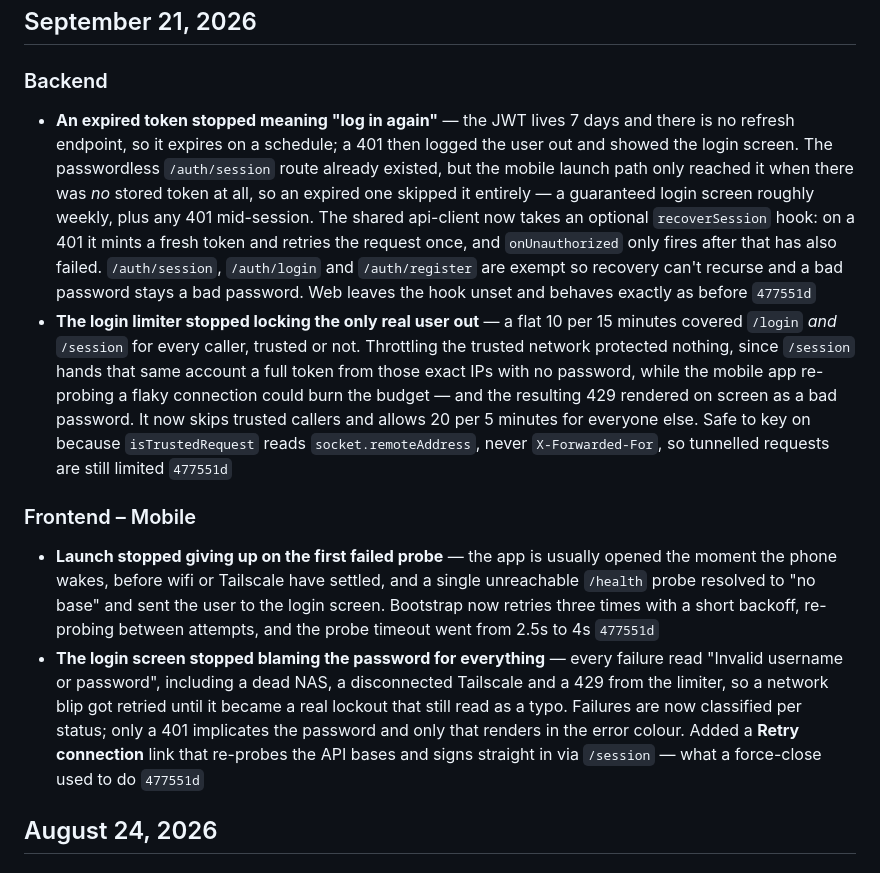
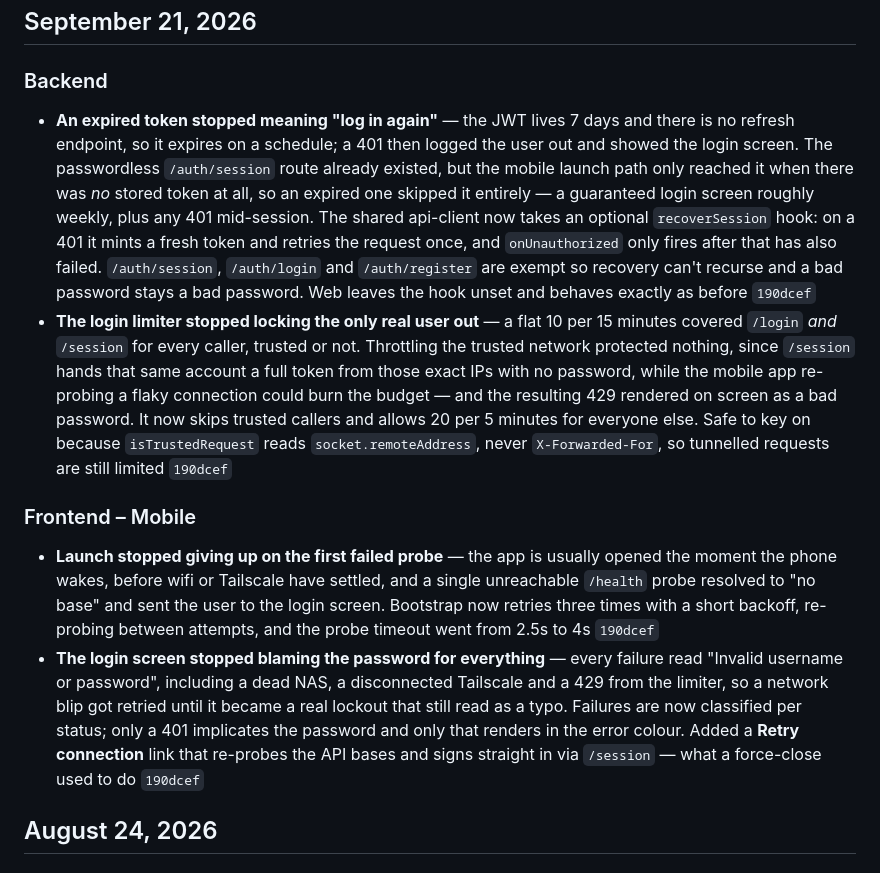
Before and after one commit to jives00/Pulse, a Markdown page: docs/changelog.md, the part around the change. Rendered like a GitHub page.

Commit message:
docs: point the auth session-recovery changelog entries at the amended commit
Co-Authored-By: Claude Opus 5 <noreply@anthropic.com>

```diff
--- a/docs/changelog.md
+++ b/docs/changelog.md
@@ -7,12 +7,12 @@ Tracking changes since April 19, 2026 @ 8:39 PM.
 ## September 21, 2026
 
 ### Backend
-- **An expired token stopped meaning "log in again"** — the JWT lives 7 days and there is no refresh endpoint, so it expires on a schedule; a 401 then logged the user out and showed the login screen. The passwordless `/auth/session` route already existed, but the mobile launch path only reached it when there was *no* stored token at all, so an expired one skipped it entirely — a guaranteed login screen roughly weekly, plus any 401 mid-session. The shared api-client now takes an optional `recoverSession` hook: on a 401 it mints a fresh token and retries the request once, and `onUnauthorized` only fires after that has also failed. `/auth/session`, `/auth/login` and `/auth/register` are exempt so recovery can't recurse and a bad password stays a bad password. Web leaves the hook unset and behaves exactly as before `477551d`
-- **The login limiter stopped locking the only real user out** — a flat 10 per 15 minutes covered `/login` *and* `/session` for every caller, trusted or not. Throttling the trusted network protected nothing, since `/session` hands that same account a full token from those exact IPs with no password, while the mobile app re-probing a flaky connection could burn the budget — and the resulting 429 rendered on screen as a bad password. It now skips trusted callers and allows 20 per 5 minutes for everyone else. Safe to key on because `isTrustedRequest` reads `socket.remoteAddress`, never `X-Forwarded-For`, so tunnelled requests are still limited `477551d`
+- **An expired token stopped meaning "log in again"** — the JWT lives 7 days and there is no refresh endpoint, so it expires on a schedule; a 401 then logged the user out and showed the login screen. The passwordless `/auth/session` route already existed, but the mobile launch path only reached it when there was *no* stored token at all, so an expired one skipped it entirely — a guaranteed login screen roughly weekly, plus any 401 mid-session. The shared api-client now takes an optional `recoverSession` hook: on a 401 it mints a fresh token and retries the request once, and `onUnauthorized` only fires after that has also failed. `/auth/session`, `/auth/login` and `/auth/register` are exempt so recovery can't recurse and a bad password stays a bad password. Web leaves the hook unset and behaves exactly as before `190dcef`
+- **The login limiter stopped locking the only real user out** — a flat 10 per 15 minutes covered `/login` *and* `/session` for every caller, trusted or not. Throttling the trusted network protected nothing, since `/session` hands that same account a full token from those exact IPs with no password, while the mobile app re-probing a flaky connection could burn the budget — and the resulting 429 rendered on screen as a bad password. It now skips trusted callers and allows 20 per 5 minutes for everyone else. Safe to key on because `isTrustedRequest` reads `socket.remoteAddress`, never `X-Forwarded-For`, so tunnelled requests are still limited `190dcef`
 
 ### Frontend – Mobile
-- **Launch stopped giving up on the first failed probe** — the app is usually opened the moment the phone wakes, before wifi or Tailscale have settled, and a single unreachable `/health` probe resolved to "no base" and sent the user to the login screen. Bootstrap now retries three times with a short backoff, re-probing between attempts, and the probe timeout went from 2.5s to 4s `477551d`
-- **The login screen stopped blaming the password for everything** — every failure read "Invalid username or password", including a dead NAS, a disconnected Tailscale and a 429 from the limiter, so a network blip got retried until it became a real lockout that still read as a typo. Failures are now classified per status; only a 401 implicates the password and only that renders in the error colour. Added a **Retry connection** link that re-probes the API bases and signs straight in via `/session` — what a force-close used to do `477551d`
+- **Launch stopped giving up on the first failed probe** — the app is usually opened the moment the phone wakes, before wifi or Tailscale have settled, and a single unreachable `/health` probe resolved to "no base" and sent the user to the login screen. Bootstrap now retries three times with a short backoff, re-probing between attempts, and the probe timeout went from 2.5s to 4s `190dcef`
+- **The login screen stopped blaming the password for everything** — every failure read "Invalid username or password", including a dead NAS, a disconnected Tailscale and a 429 from the limiter, so a network blip got retried until it became a real lockout that still read as a typo. Failures are now classified per status; only a 401 implicates the password and only that renders in the error colour. Added a **Retry connection** link that re-probes the API bases and signs straight in via `/session` — what a force-close used to do `190dcef`
 
 ## August 24, 2026
 
```
